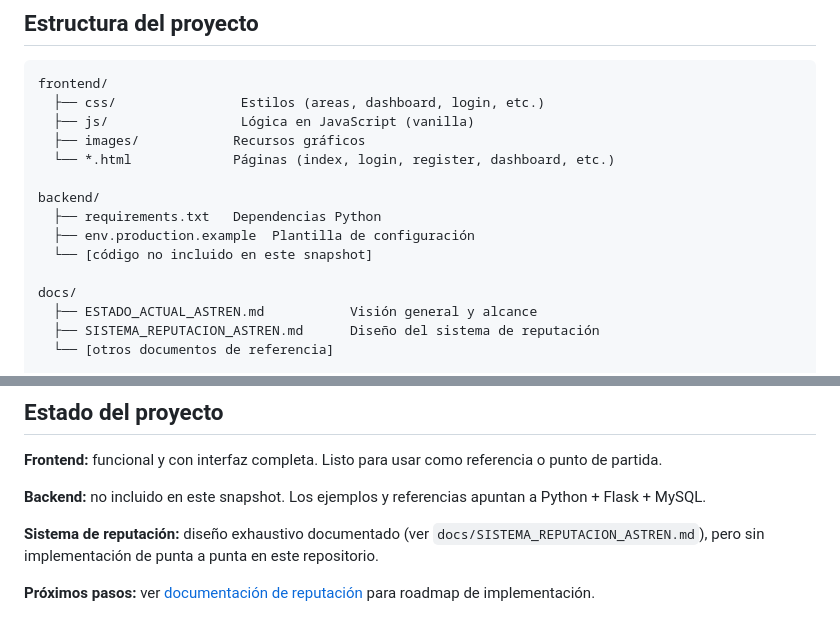
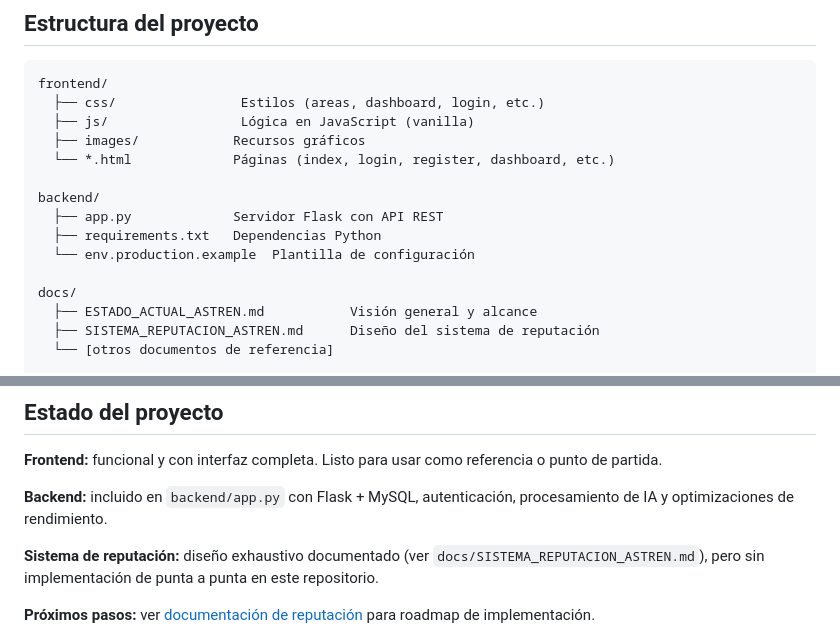
Before and after one commit to abramendef/astrengpr, a Markdown page: README.md, 2 parts joined by grey strips. Drawn GitHub-style.

Commit message:
Actualizar README para reflejar que el backend está incluido

```diff
--- a/README.md
+++ b/README.md
@@ -66,9 +66,9 @@ frontend/
   └── *.html             Páginas (index, login, register, dashboard, etc.)
 
 backend/
+  ├── app.py             Servidor Flask con API REST
   ├── requirements.txt   Dependencias Python
-  ├── env.production.example  Plantilla de configuración
-  └── [código no incluido en este snapshot]
+  └── env.production.example  Plantilla de configuración
 
 docs/
   ├── ESTADO_ACTUAL_ASTREN.md           Visión general y alcance
@@ -88,7 +88,7 @@ start_astren*.bat        Scripts para iniciar backend + frontend (Windows)
 
 **Frontend:** funcional y con interfaz completa. Listo para usar como referencia o punto de partida.
 
-**Backend:** no incluido en este snapshot. Los ejemplos y referencias apuntan a Python + Flask + MySQL.
+**Backend:** incluido en `backend/app.py` con Flask + MySQL, autenticación, procesamiento de IA y optimizaciones de rendimiento.
 
 **Sistema de reputación:** diseño exhaustivo documentado (ver `docs/SISTEMA_REPUTACION_ASTREN.md`), pero sin implementación de punta a punta en este repositorio.
 
```
